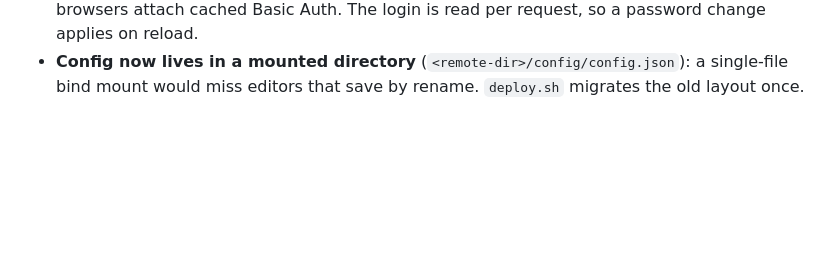
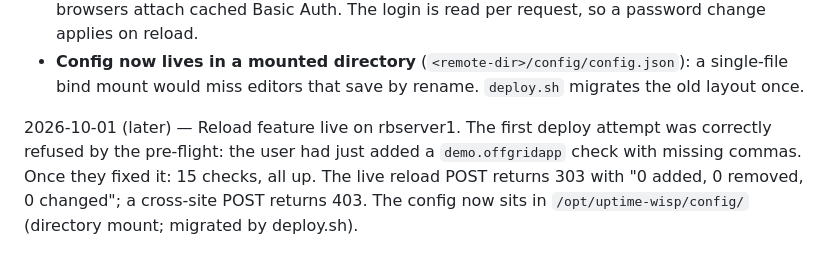
Before and after one commit to lnd3/wisp, a Markdown page: plan/projects/P001-cookieless-analytics-mvp.md, the part around the change. Rendered like a GitHub page; blank space fills up the shorter version.

Commit message:
Plan: uptime-wisp reload feature live on rbserver1
Co-Authored-By: Claude Opus 5.5 <noreply@anthropic.com>

```diff
--- a/plan/projects/P001-cookieless-analytics-mvp.md
+++ b/plan/projects/P001-cookieless-analytics-mvp.md
@@ -482,3 +482,11 @@ request), plus SIGHUP.
   (`<remote-dir>/config/config.json`): a single-file bind mount would
   miss editors that save by rename. `deploy.sh` migrates the old
   layout once.
+
+2026-10-01 (later) — Reload feature live on rbserver1. The first deploy
+attempt was correctly refused by the pre-flight: the user had just
+added a `demo.offgridapp` check with missing commas. Once they fixed
+it: 15 checks, all up. The live reload POST returns 303 with "0 added,
+0 removed, 0 changed"; a cross-site POST returns 403. The config now
+sits in `/opt/uptime-wisp/config/` (directory mount; migrated by
+deploy.sh).
```
